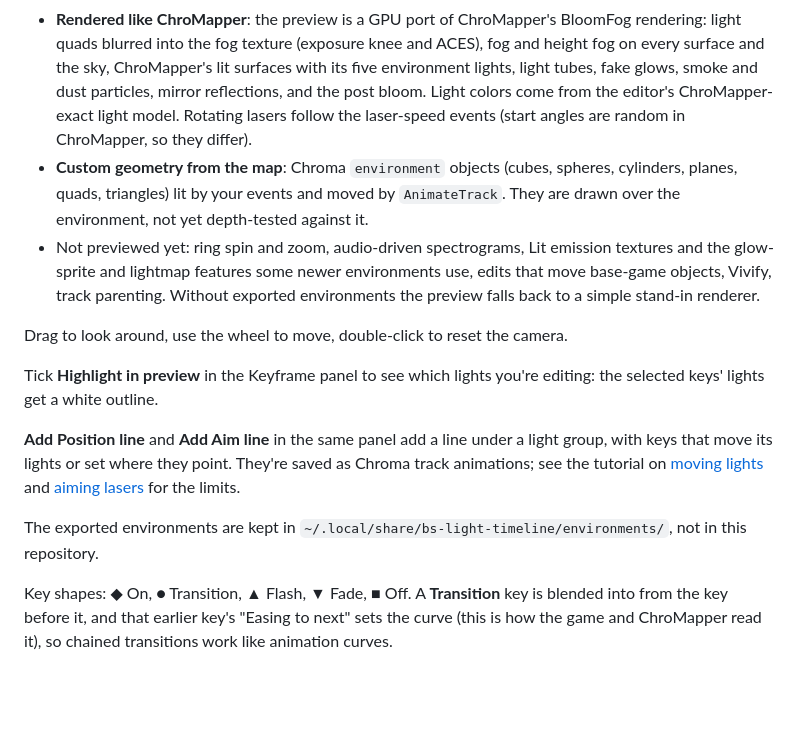
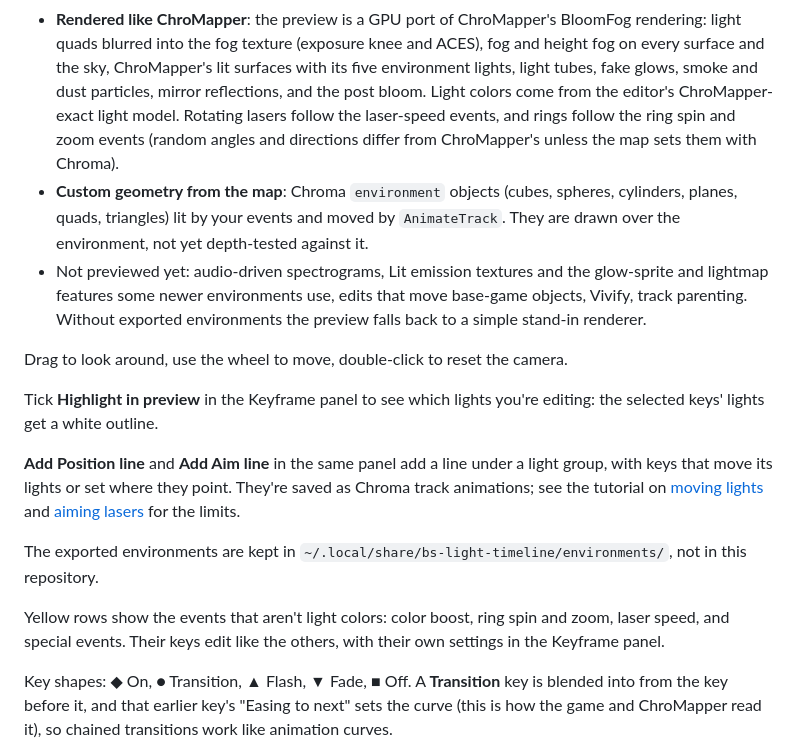
Before and after one commit to vlastee/Light_Editor_for_BEAT_SABER, a Markdown page: README.md, the part around the change. GitHub-like rendering; blank space fills up the shorter version.

```diff
--- a/README.md
+++ b/README.md
@@ -49,12 +49,13 @@ view from the player's spot at the playhead:
   light quads blurred into the fog texture (exposure knee and ACES), fog and height fog on every
   surface and the sky, ChroMapper's lit surfaces with its five environment lights, light tubes,
   fake glows, smoke and dust particles, mirror reflections, and the post bloom. Light colors come
-  from the editor's ChroMapper-exact light model. Rotating lasers follow the laser-speed events
-  (start angles are random in ChroMapper, so they differ).
+  from the editor's ChroMapper-exact light model. Rotating lasers follow the laser-speed events,
+  and rings follow the ring spin and zoom events (random angles and directions differ from
+  ChroMapper's unless the map sets them with Chroma).
 - **Custom geometry from the map**: Chroma `environment` objects (cubes, spheres, cylinders,
   planes, quads, triangles) lit by your events and moved by `AnimateTrack`. They are drawn over the
   environment, not yet depth-tested against it.
-- Not previewed yet: ring spin and zoom, audio-driven spectrograms, Lit emission textures and the
+- Not previewed yet: audio-driven spectrograms, Lit emission textures and the
   glow-sprite and lightmap features some newer environments use, edits that move base-game
   objects, Vivify, track parenting. Without exported environments the preview falls back to a
   simple stand-in renderer.
@@ -71,6 +72,9 @@ the tutorial on [moving lights](docs/TUTORIAL.md#8-move-lights) and
 
 The exported environments are kept in `~/.local/share/bs-light-timeline/environments/`, not in
 this repository.
+
+Yellow rows show the events that aren't light colors: color boost, ring spin and zoom, laser speed,
+and special events. Their keys edit like the others, with their own settings in the Keyframe panel.
 
 Key shapes: ◆ On, ● Transition, ▲ Flash, ▼ Fade, ■ Off. A **Transition** key is blended into
 from the key before it, and that earlier key's "Easing to next" sets the curve (this is how the
```
Also changed, not shown: docs/TUTORIAL.md (+25 -2 lines), docs/images/effects.png (added), 5 other files.
